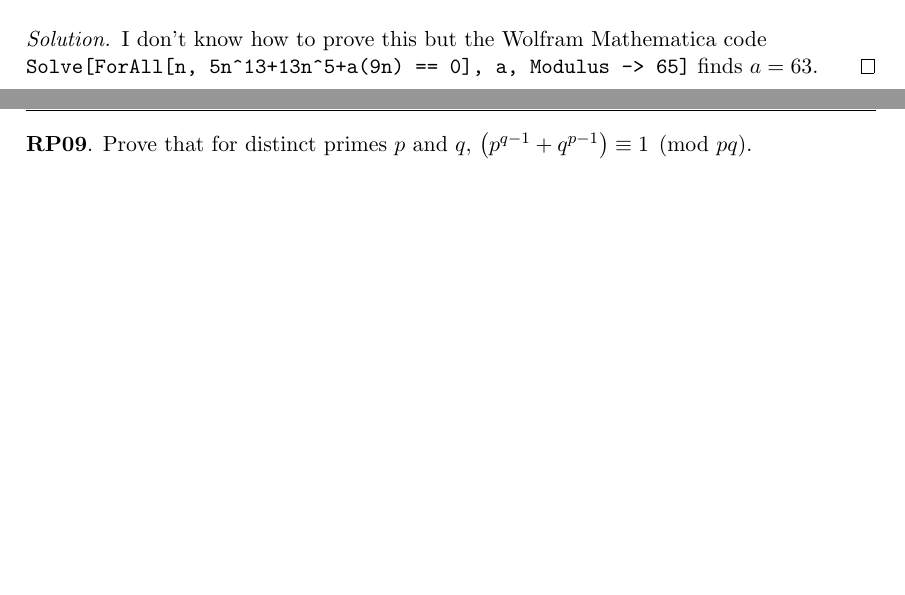
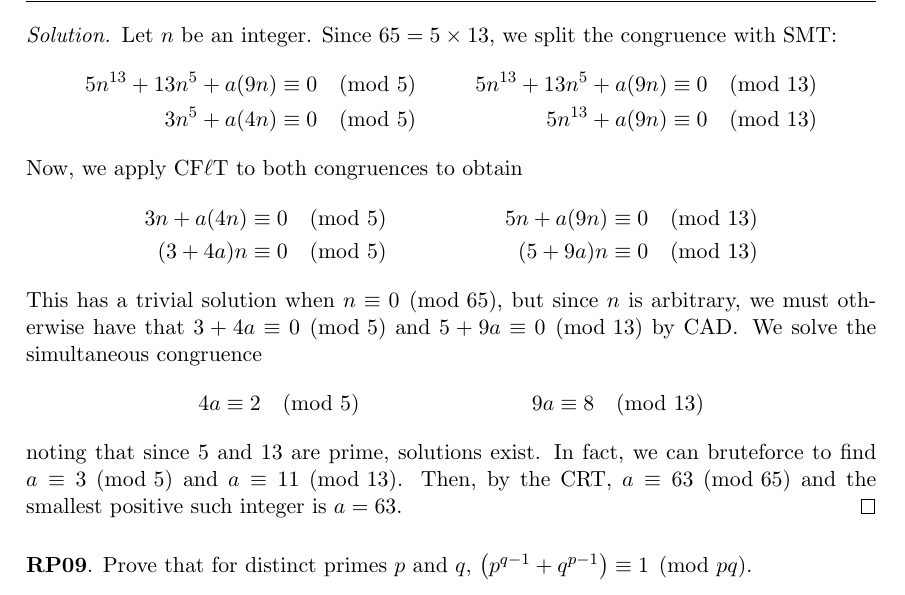
Before and after one commit to RetroCraft/problems, a LaTeX document (MATH135/EP08.tex): two parts of pages 5 and 6 of 7 before the commit and part of page 6 of 7 after it, the two joined at a grey line, cut at the place of the change, the shorter picture padded with empty space. Compiled offline with pdfLaTeX.

Commit message:
MATH135/EP08
Former-commit-id: ea23af11704151485fc6e83a0ae0ce702cc1627a

```diff
--- a/MATH135/EP08.tex
+++ b/MATH135/EP08.tex
@@ -336,9 +336,26 @@ We now investigate what happens if the moduli are not coprime.
 \question Find the smallest positive integer $a$ such that
 $5n^{13}+13n^5+a(9n) \equiv 0 \pmod{65}$ for all integers $n$.
 \begin{proof}[Solution]
-  I don't know how to prove this but the Wolfram Mathematica code \\
-  \verb|Solve[ForAll[n, 5n^13+13n^5+a(9n) == 0], a, Modulus -> 65]|
-  finds $a=63$.
+  Let $n$ be an integer.
+  Since $65 = 5 \times 13$, we split the congruence with SMT:
+  \begin{align*}
+    5n^{13}+13n^5+a(9n) & \equiv 0 \pmod{5} & 5n^{13}+13n^5+a(9n) & \equiv 0 \pmod{13} \\
+    3n^5+a(4n)          & \equiv 0 \pmod{5} & 5n^{13}+a(9n)       & \equiv 0 \pmod{13}
+  \end{align*}
+  Now, we apply C\FLT{} to both congruences to obtain
+  \begin{align*}
+    3n+a(4n) & \equiv 0 \pmod{5} & 5n+a(9n) & \equiv 0 \pmod{13} \\
+    (3+4a)n  & \equiv 0 \pmod{5} & (5+9a)n  & \equiv 0 \pmod{13}
+  \end{align*}
+  This has a trivial solution when $n \equiv 0 \pmod{65}$, but since $n$ is arbitrary,
+  we must otherwise have that $3+4a \equiv 0 \pmod 5$ and $5+9a \equiv 0 \pmod{13}$ by CAD\@.
+  We solve the simultaneous congruence
+  \begin{align*}
+    4a & \equiv 2 \pmod{5} & 9a & \equiv 8 \pmod{13}
+  \end{align*}
+  noting that since 5 and 13 are prime, solutions exist.
+  In fact, we can bruteforce to find $a \equiv 3 \pmod 5$ and $a \equiv 11 \pmod{13}$.
+  Then, by the CRT, $a \equiv 63 \pmod{65}$ and the smallest positive such integer is $a = 63$.
 \end{proof}
 
 
```
Also changed, not shown: index.md (+1 -1 lines).
